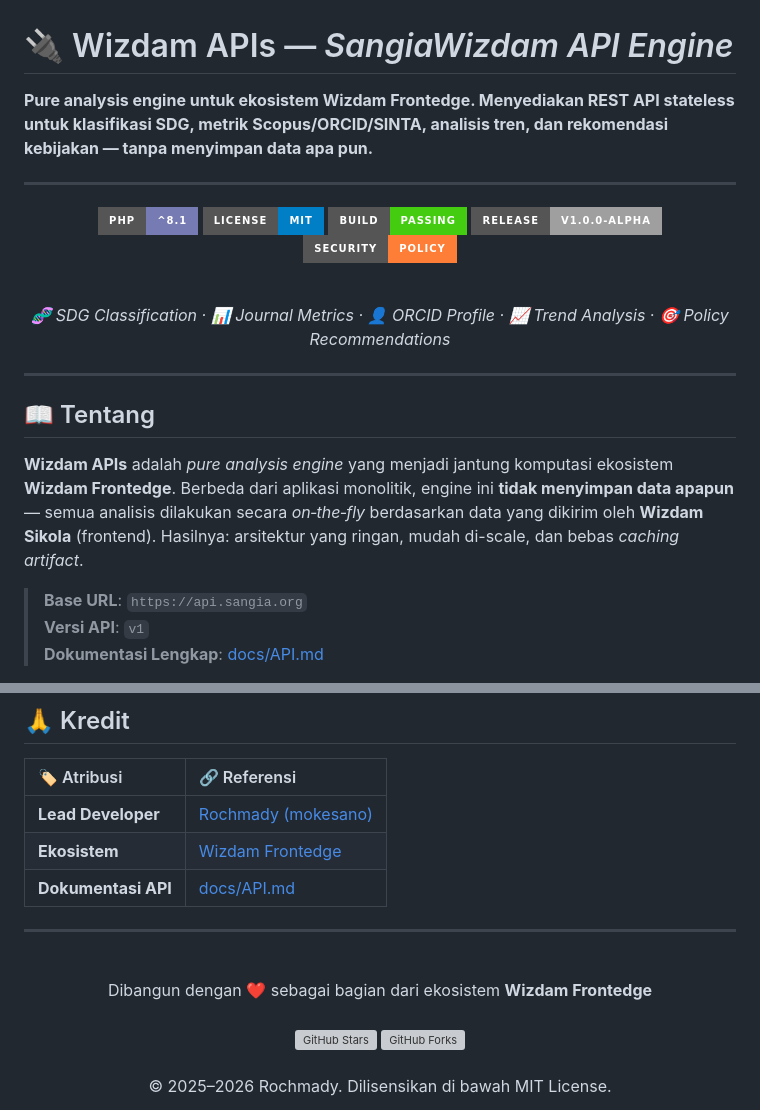
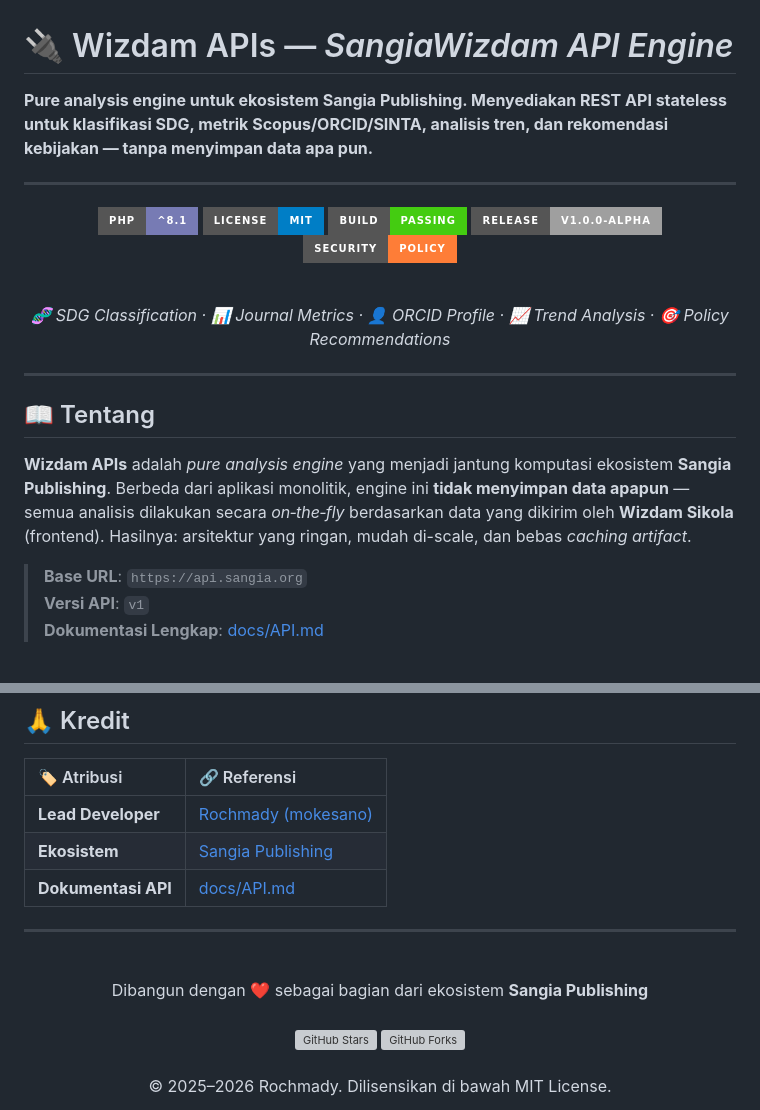
Before and after one commit to mokesano/sangia-apis, a Markdown page: README.md, 2 parts joined by grey strips. GitHub-like rendering; badges without logos; grey boxes are pictures that could not be loaded.

Commit message:
update value

```diff
--- a/README.md
+++ b/README.md
@@ -1,6 +1,6 @@
 # 🔌 Wizdam APIs — *SangiaWizdam API Engine*
 
-**Pure analysis engine untuk ekosistem Wizdam Frontedge. Menyediakan REST API stateless untuk klasifikasi SDG, metrik Scopus/ORCID/SINTA, analisis tren, dan rekomendasi kebijakan — tanpa menyimpan data apa pun.**
+**Pure analysis engine untuk ekosistem Sangia Publishing. Menyediakan REST API stateless untuk klasifikasi SDG, metrik Scopus/ORCID/SINTA, analisis tren, dan rekomendasi kebijakan — tanpa menyimpan data apa pun.**
 
 ---
 
@@ -32,7 +32,7 @@
 
 ## 📖 Tentang
 
-**Wizdam APIs** adalah *pure analysis engine* yang menjadi jantung komputasi ekosistem **Wizdam Frontedge**. Berbeda dari aplikasi monolitik, engine ini **tidak menyimpan data apapun** — semua analisis dilakukan secara *on‑the‑fly* berdasarkan data yang dikirim oleh **Wizdam Sikola** (frontend). Hasilnya: arsitektur yang ringan, mudah di-scale, dan bebas *caching artifact*.
+**Wizdam APIs** adalah *pure analysis engine* yang menjadi jantung komputasi ekosistem **Sangia Publishing**. Berbeda dari aplikasi monolitik, engine ini **tidak menyimpan data apapun** — semua analisis dilakukan secara *on‑the‑fly* berdasarkan data yang dikirim oleh **Wizdam Sikola** (frontend). Hasilnya: arsitektur yang ringan, mudah di-scale, dan bebas *caching artifact*.
 
 > **Base URL**: `https://api.sangia.org`
 > **Versi API**: `v1`
@@ -252,14 +252,14 @@ Detail lengkap: [SECURITY.md](https://github.com/mokesano/wizdam-apis/blob/maste
 | 🏷️ Atribusi | 🔗 Referensi |
 | :--- | :--- |
 | **Lead Developer** | [Rochmady (mokesano)](https://github.com/mokesano) |
-| **Ekosistem** | [Wizdam Frontedge](https://github.com/mokesano/wizdam-editorial) |
+| **Ekosistem** | [Sangia Publishing](https://github.com/sangiaorg) |
 | **Dokumentasi API** | [docs/API.md](https://github.com/mokesano/wizdam-apis/blob/master/docs/API.md) |
 
 ---
 
 <p align="center">
   <br>
-  <creator>Dibangun dengan ❤️ sebagai bagian dari ekosistem <strong>Wizdam Frontedge</strong></creator>
+  <creator>Dibangun dengan ❤️ sebagai bagian dari ekosistem <strong>Sangia Publishing</strong></creator>
   <br><br>
   <a href="https://github.com/mokesano/wizdam-apis/stargazers">
     <img src="https://img.shields.io/github/stars/mokesano/wizdam-apis?style=social" alt="GitHub Stars">
```
